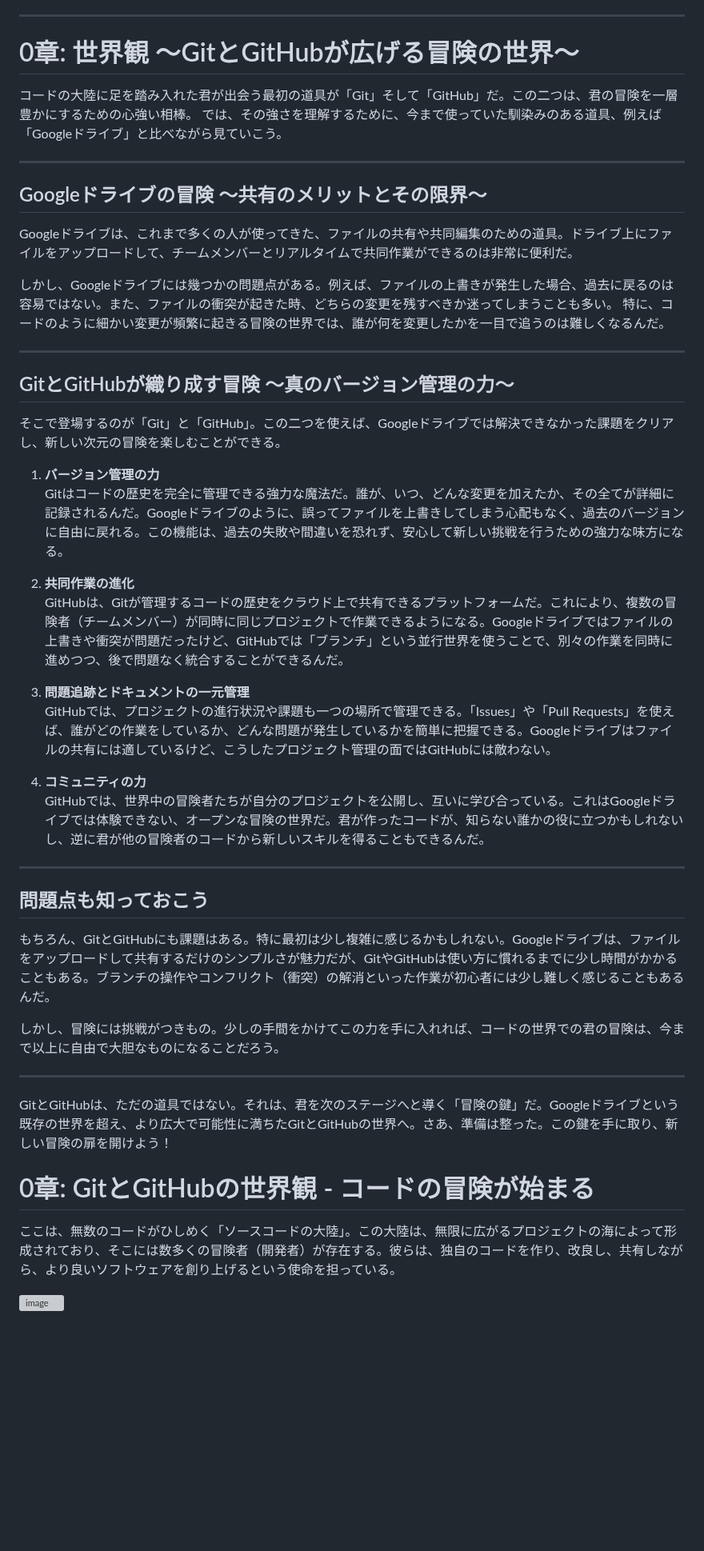
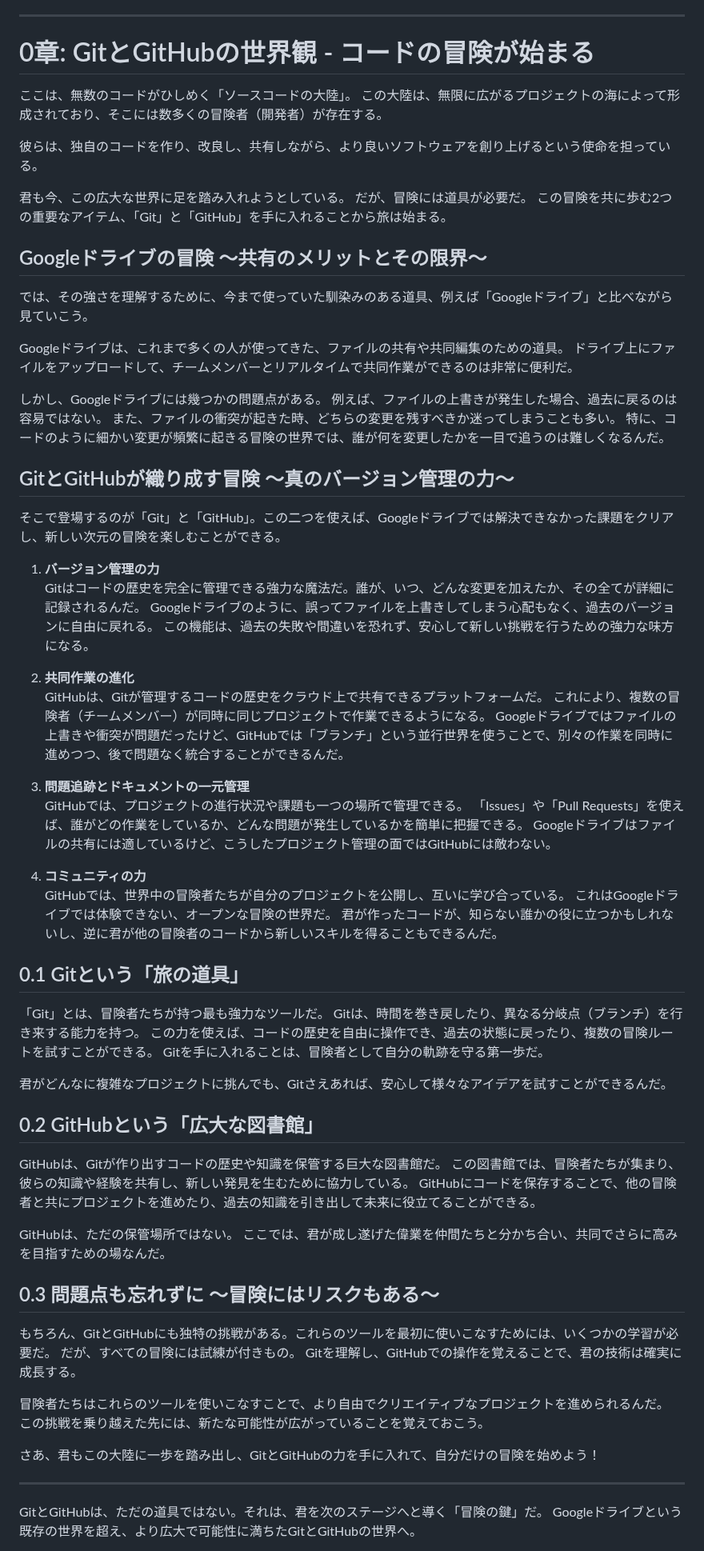
Before and after one commit to airu3/pre-quest, a Markdown page: README.md, the part around one of its changes. Shown at 80% size. Rendered like a GitHub page; blank space fills up the shorter version; grey boxes are pictures that could not be loaded.

```diff
--- a/README.md
+++ b/README.md
@@ -33,54 +34,84 @@
 
 ---
 
-# 0章: 世界観 〜GitとGitHubが広げる冒険の世界〜
+# 0章: GitとGitHubの世界観 - コードの冒険が始まる
+ここは、無数のコードがひしめく「ソースコードの大陸」。
+この大陸は、無限に広がるプロジェクトの海によって形成されており、そこには数多くの冒険者（開発者）が存在する。
 
-コードの大陸に足を踏み入れた君が出会う最初の道具が「Git」そして「GitHub」だ。この二つは、君の冒険を一層豊かにするための心強い相棒。
-では、その強さを理解するために、今まで使っていた馴染みのある道具、例えば「Googleドライブ」と比べながら見ていこう。
+彼らは、独自のコードを作り、改良し、共有しながら、より良いソフトウェアを創り上げるという使命を担っている。
 
----
+君も今、この広大な世界に足を踏み入れようとしている。
+だが、冒険には道具が必要だ。
+この冒険を共に歩む2つの重要なアイテム、「Git」と「GitHub」を手に入れることから旅は始まる。
 
 ## Googleドライブの冒険 〜共有のメリットとその限界〜
 
-Googleドライブは、これまで多くの人が使ってきた、ファイルの共有や共同編集のための道具。ドライブ上にファイルをアップロードして、チームメンバーとリアルタイムで共同作業ができるのは非常に便利だ。
+では、その強さを理解するために、今まで使っていた馴染みのある道具、例えば「Googleドライブ」と比べながら見ていこう。
 
-しかし、Googleドライブには幾つかの問題点がある。例えば、ファイルの上書きが発生した場合、過去に戻るのは容易ではない。また、ファイルの衝突が起きた時、どちらの変更を残すべきか迷ってしまうことも多い。
+Googleドライブは、これまで多くの人が使ってきた、ファイルの共有や共同編集のための道具。
+ドライブ上にファイルをアップロードして、チームメンバーとリアルタイムで共同作業ができるのは非常に便利だ。
+
+しかし、Googleドライブには幾つかの問題点がある。
+例えば、ファイルの上書きが発生した場合、過去に戻るのは容易ではない。
+また、ファイルの衝突が起きた時、どちらの変更を残すべきか迷ってしまうことも多い。
 特に、コードのように細かい変更が頻繁に起きる冒険の世界では、誰が何を変更したかを一目で追うのは難しくなるんだ。
-
----
 
 ## GitとGitHubが織り成す冒険 〜真のバージョン管理の力〜
 
 そこで登場するのが「Git」と「GitHub」。この二つを使えば、Googleドライブでは解決できなかった課題をクリアし、新しい次元の冒険を楽しむことができる。
 
 1. **バージョン管理の力**
-   Gitはコードの歴史を完全に管理できる強力な魔法だ。誰が、いつ、どんな変更を加えたか、その全てが詳細に記録されるんだ。Googleドライブのように、誤ってファイルを上書きしてしまう心配もなく、過去のバージョンに自由に戻れる。この機能は、過去の失敗や間違いを恐れず、安心して新しい挑戦を行うための強力な味方になる。
+   Gitはコードの歴史を完全に管理できる強力な魔法だ。誰が、いつ、どんな変更を加えたか、その全てが詳細に記録されるんだ。
+   Googleドライブのように、誤ってファイルを上書きしてしまう心配もなく、過去のバージョンに自由に戻れる。
+   この機能は、過去の失敗や間違いを恐れず、安心して新しい挑戦を行うための強力な味方になる。
 
 2. **共同作業の進化**
-   GitHubは、Gitが管理するコードの歴史をクラウド上で共有できるプラットフォームだ。これにより、複数の冒険者（チームメンバー）が同時に同じプロジェクトで作業できるようになる。Googleドライブではファイルの上書きや衝突が問題だったけど、GitHubでは「ブランチ」という並行世界を使うことで、別々の作業を同時に進めつつ、後で問題なく統合することができるんだ。
+   GitHubは、Gitが管理するコードの歴史をクラウド上で共有できるプラットフォームだ。
+   これにより、複数の冒険者（チームメンバー）が同時に同じプロジェクトで作業できるようになる。
+   Googleドライブではファイルの上書きや衝突が問題だったけど、GitHubでは「ブランチ」という並行世界を使うことで、別々の作業を同時に進めつつ、後で問題なく統合することができるんだ。
 
 3. **問題追跡とドキュメントの一元管理**
-   GitHubでは、プロジェクトの進行状況や課題も一つの場所で管理できる。「Issues」や「Pull Requests」を使えば、誰がどの作業をしているか、どんな問題が発生しているかを簡単に把握できる。Googleドライブはファイルの共有には適しているけど、こうしたプロジェクト管理の面ではGitHubには敵わない。
+   GitHubでは、プロジェクトの進行状況や課題も一つの場所で管理できる。
+   「Issues」や「Pull Requests」を使えば、誰がどの作業をしているか、どんな問題が発生しているかを簡単に把握できる。
+   Googleドライブはファイルの共有には適しているけど、こうしたプロジェクト管理の面ではGitHubには敵わない。
 
 4. **コミュニティの力**
-   GitHubでは、世界中の冒険者たちが自分のプロジェクトを公開し、互いに学び合っている。これはGoogleドライブでは体験できない、オープンな冒険の世界だ。君が作ったコードが、知らない誰かの役に立つかもしれないし、逆に君が他の冒険者のコードから新しいスキルを得ることもできるんだ。
+   GitHubでは、世界中の冒険者たちが自分のプロジェクトを公開し、互いに学び合っている。
+   これはGoogleドライブでは体験できない、オープンな冒険の世界だ。
+   君が作ったコードが、知らない誰かの役に立つかもしれないし、逆に君が他の冒険者のコードから新しいスキルを得ることもできるんだ。
+
+
+## 0.1 Gitという「旅の道具」
+
+「Git」とは、冒険者たちが持つ最も強力なツールだ。
+Gitは、時間を巻き戻したり、異なる分岐点（ブランチ）を行き来する能力を持つ。
+この力を使えば、コードの歴史を自由に操作でき、過去の状態に戻ったり、複数の冒険ルートを試すことができる。
+Gitを手に入れることは、冒険者として自分の軌跡を守る第一歩だ。
+
+君がどんなに複雑なプロジェクトに挑んでも、Gitさえあれば、安心して様々なアイデアを試すことができるんだ。
+
+## 0.2 GitHubという「広大な図書館」
+
+GitHubは、Gitが作り出すコードの歴史や知識を保管する巨大な図書館だ。
+この図書館では、冒険者たちが集まり、彼らの知識や経験を共有し、新しい発見を生むために協力している。
+GitHubにコードを保存することで、他の冒険者と共にプロジェクトを進めたり、過去の知識を引き出して未来に役立てることができる。
+
+GitHubは、ただの保管場所ではない。
+ここでは、君が成し遂げた偉業を仲間たちと分かち合い、共同でさらに高みを目指すための場なんだ。
+
+## 0.3 問題点も忘れずに 〜冒険にはリスクもある〜
+
+もちろん、GitとGitHubにも独特の挑戦がある。これらのツールを最初に使いこなすためには、いくつかの学習が必要だ。
+だが、すべての冒険には試練が付きもの。
+Gitを理解し、GitHubでの操作を覚えることで、君の技術は確実に成長する。
+
+冒険者たちはこれらのツールを使いこなすことで、より自由でクリエイティブなプロジェクトを進められるんだ。
+この挑戦を乗り越えた先には、新たな可能性が広がっていることを覚えておこう。
+
+さあ、君もこの大陸に一歩を踏み出し、GitとGitHubの力を手に入れて、自分だけの冒険を始めよう！
 
 ---
 
-## 問題点も知っておこう
+GitとGitHubは、ただの道具ではない。それは、君を次のステージへと導く「冒険の鍵」だ。
+Googleドライブという既存の世界を超え、より広大で可能性に満ちたGitとGitHubの世界へ。
 
-もちろん、GitとGitHubにも課題はある。特に最初は少し複雑に感じるかもしれない。Googleドライブは、ファイルをアップロードして共有するだけのシンプルさが魅力だが、GitやGitHubは使い方に慣れるまでに少し時間がかかることもある。ブランチの操作やコンフリクト（衝突）の解消といった作業が初心者には少し難しく感じることもあるんだ。
-
-しかし、冒険には挑戦がつきもの。少しの手間をかけてこの力を手に入れれば、コードの世界での君の冒険は、今まで以上に自由で大胆なものになることだろう。
-
----
-
-GitとGitHubは、ただの道具ではない。それは、君を次のステージへと導く「冒険の鍵」だ。Googleドライブという既存の世界を超え、より広大で可能性に満ちたGitとGitHubの世界へ。さあ、準備は整った。この鍵を手に取り、新しい冒険の扉を開けよう！
-
-
-# 0章: GitとGitHubの世界観 - コードの冒険が始まる
-
-ここは、無数のコードがひしめく「ソースコードの大陸」。この大陸は、無限に広がるプロジェクトの海によって形成されており、そこには数多くの冒険者（開発者）が存在する。彼らは、独自のコードを作り、改良し、共有しながら、より良いソフトウェアを創り上げるという使命を担っている。
-
-![image](https://github.com/user-attachments/assets/f15ab89b-d88e-4a3d-a030-0cc0334912a9)
-
```
Also changed, not shown: other parts of README.md (+4 -16 lines).
